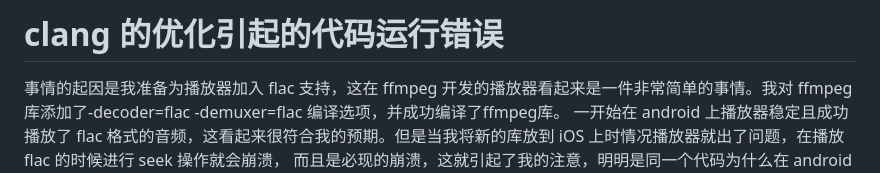
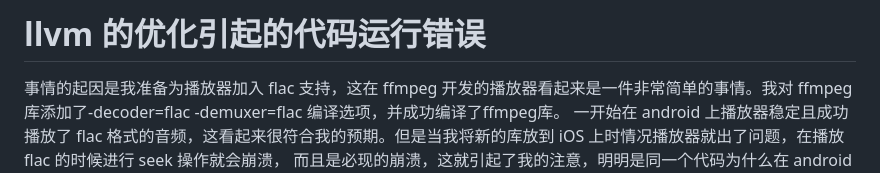
Before and after one commit to FgoDt/fgodt.github.io, a Markdown page: topic/clang_optimization_and_aarch64_asm.md, the part around the change. Drawn GitHub-style.

```diff
--- a/topic/clang_optimization_and_aarch64_asm.md
+++ b/topic/clang_optimization_and_aarch64_asm.md
@@ -1,4 +1,4 @@
-# clang 的优化引起的代码运行错误
+# llvm 的优化引起的代码运行错误
 
 事情的起因是我准备为播放器加入 flac 支持，这在 ffmpeg 开发的播放器看起来是一件非常简单的事情。我对 ffmpeg 库添加了-decoder=flac -demuxer=flac 编译选项，并成功编译了ffmpeg库。
 一开始在 android 上播放器稳定且成功播放了 flac 格式的音频，这看起来很符合我的预期。但是当我将新的库放到 iOS 上时情况播放器就出了问题，在播放 flac 的时候进行 seek 操作就会崩溃，
```
